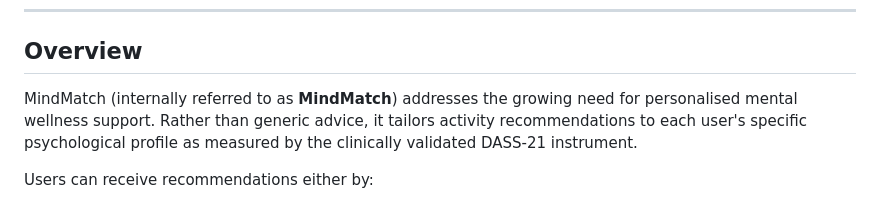
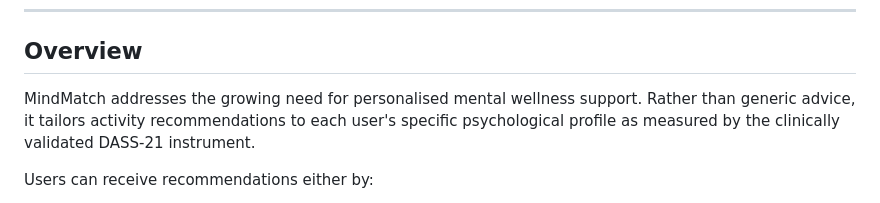
Before and after one commit to AishaJalil/Mental-Health-Recommendation-System, a Markdown page: README.md, the part around the change. GitHub-like rendering.

```diff
--- a/README.md
+++ b/README.md
@@ -22,7 +22,7 @@ A full-stack recommendation system that suggests personalised stress-management
 
 ## Overview
 
-MindMatch (internally referred to as **MindMatch**) addresses the growing need for personalised mental wellness support. Rather than generic advice, it tailors activity recommendations to each user's specific psychological profile as measured by the clinically validated DASS-21 instrument.
+MindMatch addresses the growing need for personalised mental wellness support. Rather than generic advice, it tailors activity recommendations to each user's specific psychological profile as measured by the clinically validated DASS-21 instrument.
 
 Users can receive recommendations either by:
 1. Selecting an existing user profile (collaborative/content-based filtering), or
```
